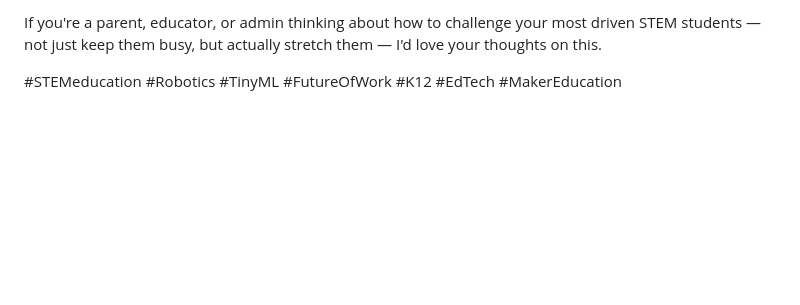
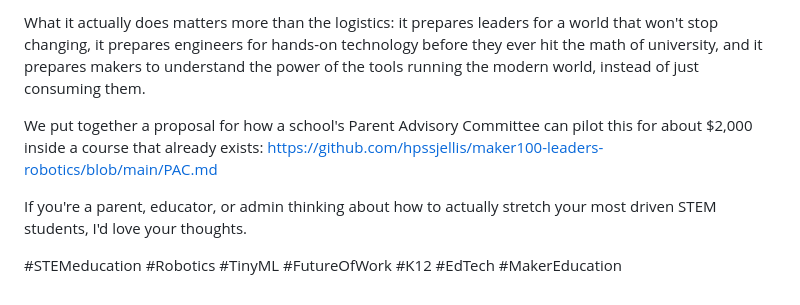
Before and after one commit to hpssjellis/maker100-leaders-robotics, a Markdown page: PAC.md, the part around one of its changes. Drawn GitHub-style; blank space fills up the shorter version.

```diff
--- a/PAC.md
+++ b/PAC.md
@@ -104,4 +130,8 @@ Full pilot proposal here: https://github.com/hpssjellis/maker100-leaders-robotic
 
-If you're a parent, educator, or admin thinking about how to challenge your most driven STEM students — not just keep them busy, but actually stretch them — I'd love your thoughts on this.
+What it actually does matters more than the logistics: it prepares leaders for a world that won't stop changing, it prepares engineers for hands-on technology before they ever hit the math of university, and it prepares makers to understand the power of the tools running the modern world, instead of just consuming them.
+
+We put together a proposal for how a school's Parent Advisory Committee can pilot this for about $2,000 inside a course that already exists: https://github.com/hpssjellis/maker100-leaders-robotics/blob/main/PAC.md
+
+If you're a parent, educator, or admin thinking about how to actually stretch your most driven STEM students, I'd love your thoughts.
 
 #STEMeducation #Robotics #TinyML #FutureOfWork #K12 #EdTech #MakerEducation
```
Also changed, not shown: other parts of PAC.md (+64 -38 lines).
